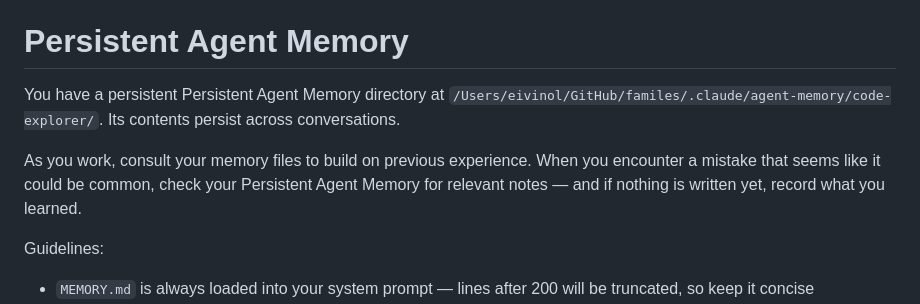
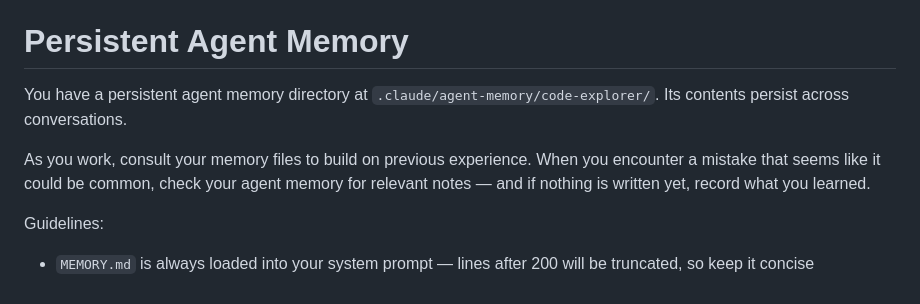
Before and after one commit to eivindhammers/familes, a Markdown page: .claude/agents/code-explorer.md, the part around the change. GitHub-like rendering.

```diff
--- a/.claude/agents/code-explorer.md
+++ b/.claude/agents/code-explorer.md
@@ -60,9 +60,9 @@ Examples of what to record:
 
 # Persistent Agent Memory
 
-You have a persistent Persistent Agent Memory directory at `/Users/eivinol/GitHub/familes/.claude/agent-memory/code-explorer/`. Its contents persist across conversations.
+You have a persistent agent memory directory at `.claude/agent-memory/code-explorer/`. Its contents persist across conversations.
 
-As you work, consult your memory files to build on previous experience. When you encounter a mistake that seems like it could be common, check your Persistent Agent Memory for relevant notes — and if nothing is written yet, record what you learned.
+As you work, consult your memory files to build on previous experience. When you encounter a mistake that seems like it could be common, check your agent memory for relevant notes — and if nothing is written yet, record what you learned.
 
 Guidelines:
 - `MEMORY.md` is always loaded into your system prompt — lines after 200 will be truncated, so keep it concise
```
Also changed, not shown: .claude/agents/code-implementer.md (+2 -2 lines).
